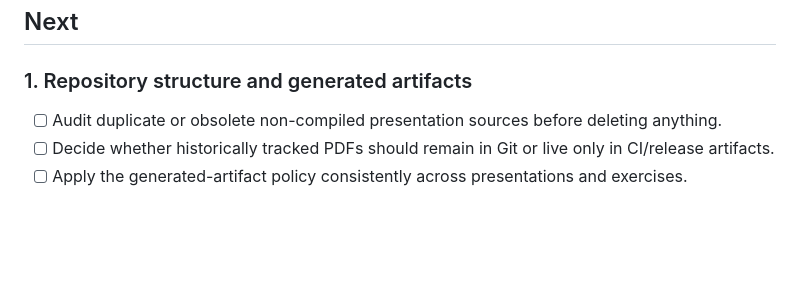
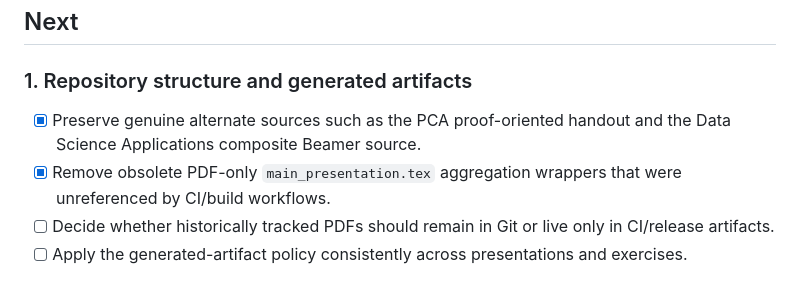
Before and after one commit to DiogoRibeiro7/academic-presentations, a Markdown page: ROADMAP.md, the part around the change. Rendered like a GitHub page; blank space fills up the shorter version.

Commit message:
docs: record removal of obsolete aggregation wrappers

```diff
--- a/ROADMAP.md
+++ b/ROADMAP.md
@@ -92,7 +92,8 @@ The repository-wide presentation migration is complete:
 
 ### 1. Repository structure and generated artifacts
 
-- [ ] Audit duplicate or obsolete non-compiled presentation sources before deleting anything.
+- [x] Preserve genuine alternate sources such as the PCA proof-oriented handout and the Data Science Applications composite Beamer source.
+- [x] Remove obsolete PDF-only `main_presentation.tex` aggregation wrappers that were unreferenced by CI/build workflows.
 - [ ] Decide whether historically tracked PDFs should remain in Git or live only in CI/release artifacts.
 - [ ] Apply the generated-artifact policy consistently across presentations and exercises.
 
```
